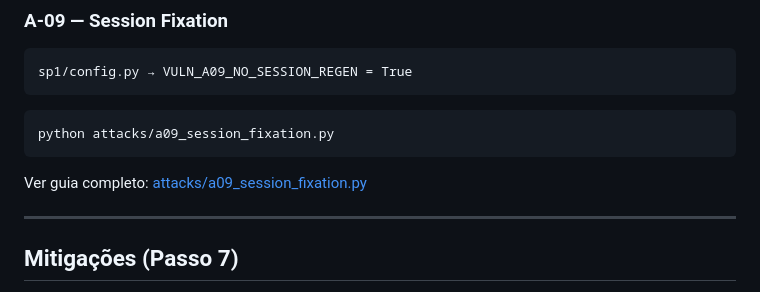
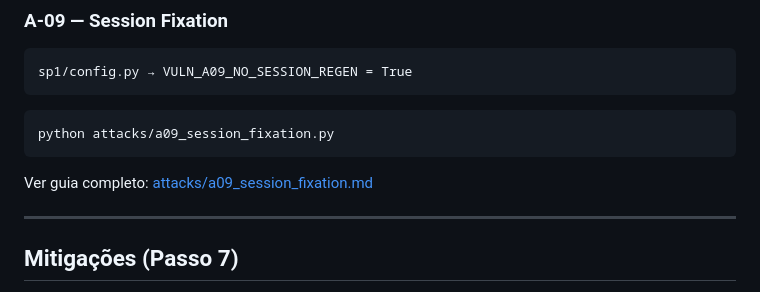
Before and after one commit to pauloipf/gid-ipvc-g4, a Markdown page: README.md, the part around the change. GitHub-like rendering.

Commit message:
docs: atualizar link do guia de sessão de fixação para o formato Markdown

````diff
--- a/README.md
+++ b/README.md
@@ -142,7 +142,7 @@ sp1/config.py → VULN_A09_NO_SESSION_REGEN = True
 python attacks/a09_session_fixation.py
 ```
 
-Ver guia completo: [attacks/a09_session_fixation.py](attacks/a09_session_fixation.py)
+Ver guia completo: [attacks/a09_session_fixation.md](attacks/a09_session_fixation.md)
 
 ---
 
````
